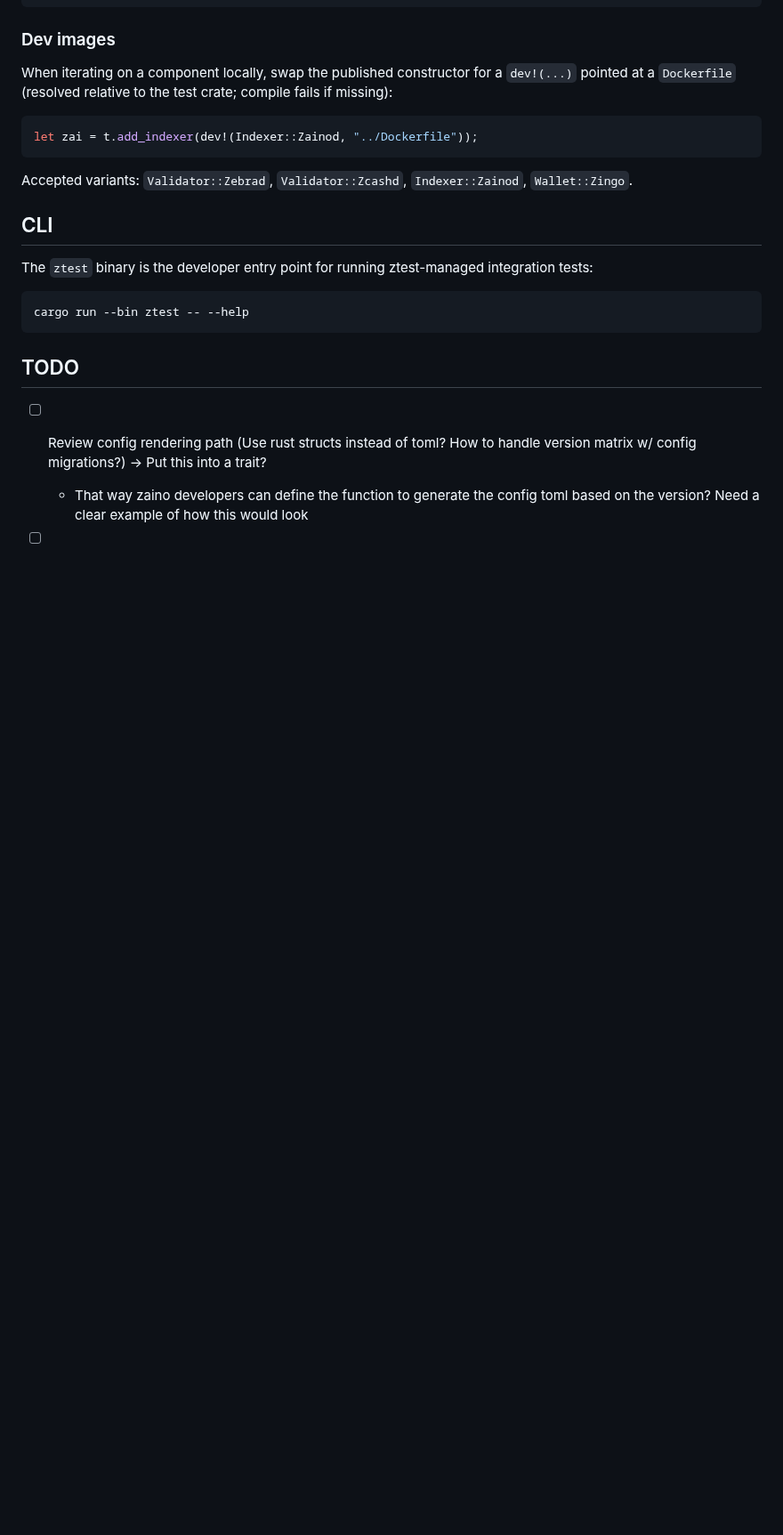
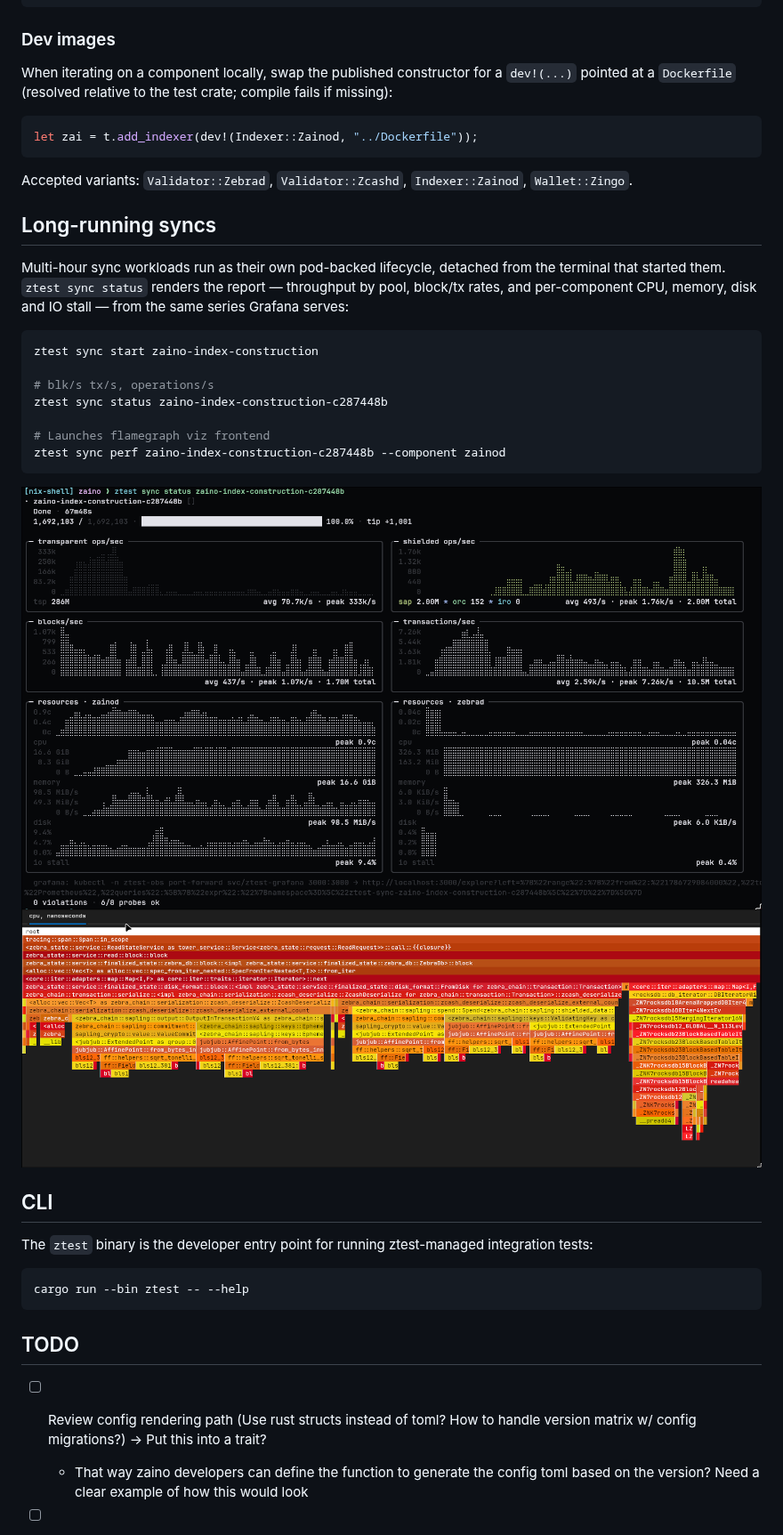
Before and after one commit to zingolabs/ztest, a Markdown page: README.md, the part around one of its changes. Shown at 89% size. GitHub-like rendering; pictures changed too: docs/images/sync-perf-flamegraph.png (added), docs/images/sync-status.png (added); blank space fills up the shorter version.

````diff
--- a/README.md
+++ b/README.md
@@ -85,6 +102,26 @@ let zai = t.add_indexer(dev!(Indexer::Zainod, "../Dockerfile"));
 
 Accepted variants: `Validator::Zebrad`, `Validator::Zcashd`,
 `Indexer::Zainod`, `Wallet::Zingo`.
+
+## Long-running syncs
+
+Multi-hour sync workloads run as their own pod-backed lifecycle, detached from
+the terminal that started them. `ztest sync status` renders the report —
+throughput by pool, block/tx rates, and per-component CPU, memory, disk and IO
+stall — from the same series Grafana serves:
+
+```sh
+ztest sync start zaino-index-construction
+
+# blk/s tx/s, operations/s
+ztest sync status zaino-index-construction-c287448b
+
+# Launches flamegraph viz frontend
+ztest sync perf zaino-index-construction-c287448b --component zainod
+```
+
+![ztest sync status](docs/images/sync-status.png)
+![ztest sync perf flamegraph](docs/images/sync-perf-flamegraph.png)
 
 ## CLI
 
````
Also changed, not shown: other parts of README.md (+46 -29 lines), 4 other files.
